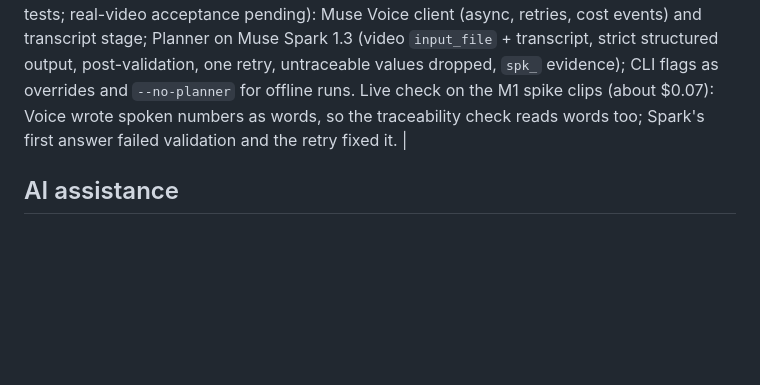
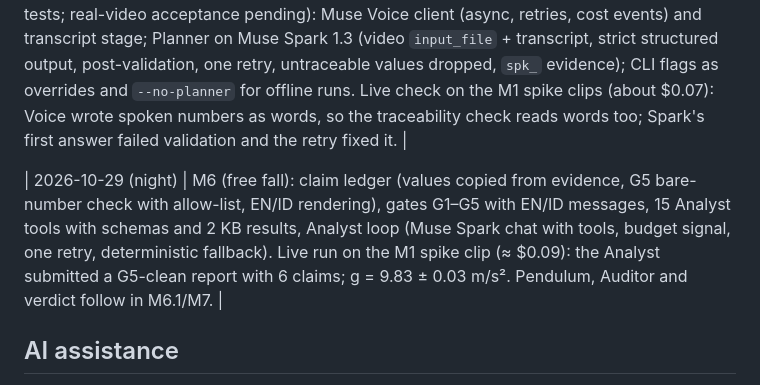
Before and after one commit to setiani/framelab, a Markdown page: HACKATHON.md, the part around the change. Drawn GitHub-style; blank space fills up the shorter version.

Commit message:
docs: M6 status

```diff
--- a/HACKATHON.md
+++ b/HACKATHON.md
@@ -16,6 +16,8 @@ building period.** No pre-existing code was used.
 | 2026-10-29 (afternoon) | M4: pendulum (FFT + Hilbert initial guess, damped-sine least-squares fit with drift term, end trimming, block-bootstrap + analytic σ of T, finite-amplitude correction averaged over the decaying envelope, g = 4π²L/T0²), pivot by geometric circle fit with string cross-check, length spoken or measured (pivot radius × ruler scale), hypothesis test, series regression T0² vs L + power law + pairs bootstrap with `framelab series create/add/analyze`. Synthetic pendulum test video (exact nonlinear ODE, θ0 = 15°) with synthetic SAM records: g = 9.81 ± 0.09 m/s² (true 9.81), T0 within 0.1 %. |
 | 2026-10-29 (evening) | M5 (code and offline tests; real-video acceptance pending): Muse Voice client (async, retries, cost events) and transcript stage; Planner on Muse Spark 1.3 (video `input_file` + transcript, strict structured output, post-validation, one retry, untraceable values dropped, `spk_` evidence); CLI flags as overrides and `--no-planner` for offline runs. Live check on the M1 spike clips (about $0.07): Voice wrote spoken numbers as words, so the traceability check reads words too; Spark's first answer failed validation and the retry fixed it. |
 
+| 2026-10-29 (night) | M6 (free fall): claim ledger (values copied from evidence, G5 bare-number check with allow-list, EN/ID rendering), gates G1–G5 with EN/ID messages, 15 Analyst tools with schemas and 2 KB results, Analyst loop (Muse Spark chat with tools, budget signal, one retry, deterministic fallback). Live run on the M1 spike clip (≈ $0.09): the Analyst submitted a G5-clean report with 6 claims; g = 9.83 ± 0.03 m/s². Pendulum, Auditor and verdict follow in M6.1/M7. |
+
 <!-- Add one row per day: milestone(s) finished, notable decisions, what changed. -->
 
 ## AI assistance
```
